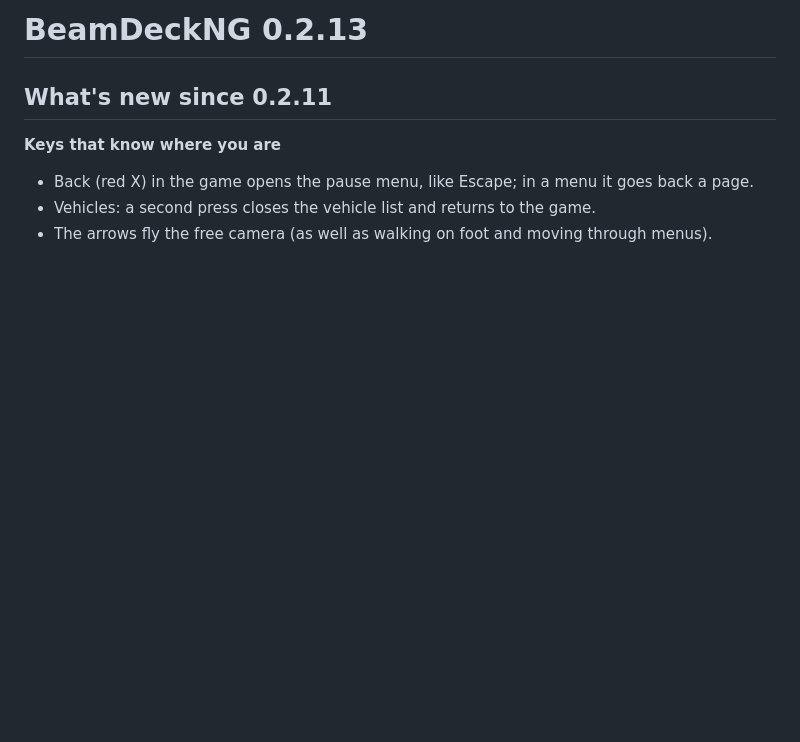
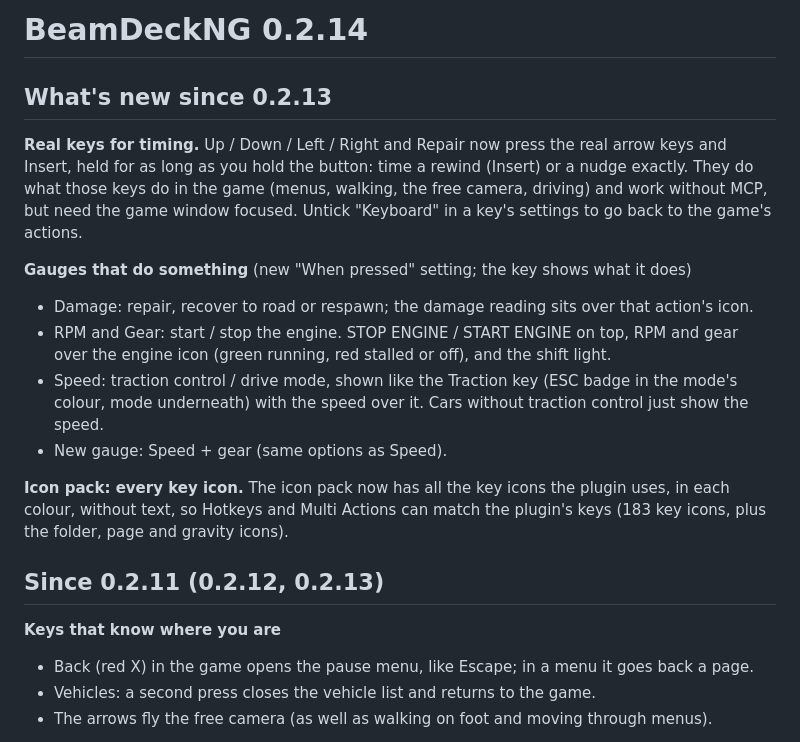
Before and after one commit to yahms/BeamDeckNG, a Markdown page: RELEASE_NOTES.md, the part around the change. Drawn GitHub-style; blank space fills up the shorter version.

```diff
--- a/RELEASE_NOTES.md
+++ b/RELEASE_NOTES.md
@@ -1,6 +1,25 @@
-# BeamDeckNG 0.2.13
+# BeamDeckNG 0.2.14
 
-## What's new since 0.2.11
+## What's new since 0.2.13
+
+**Real keys for timing.** Up / Down / Left / Right and Repair now press the real arrow keys and Insert,
+held for as long as you hold the button: time a rewind (Insert) or a nudge exactly. They do what those keys
+do in the game (menus, walking, the free camera, driving) and work without MCP, but need the game window
+focused. Untick "Keyboard" in a key's settings to go back to the game's actions.
+
+**Gauges that do something** (new "When pressed" setting; the key shows what it does)
+- Damage: repair, recover to road or respawn; the damage reading sits over that action's icon.
+- RPM and Gear: start / stop the engine. STOP ENGINE / START ENGINE on top, RPM and gear over the engine
+  icon (green running, red stalled or off), and the shift light.
+- Speed: traction control / drive mode, shown like the Traction key (ESC badge in the mode's colour, mode
+  underneath) with the speed over it. Cars without traction control just show the speed.
+- New gauge: Speed + gear (same options as Speed).
+
+**Icon pack: every key icon.** The icon pack now has all the key icons the plugin uses, in each colour,
+without text, so Hotkeys and Multi Actions can match the plugin's keys (183 key icons, plus the folder,
+page and gravity icons).
+
+## Since 0.2.11 (0.2.12, 0.2.13)
 
 **Keys that know where you are**
 - Back (red X) in the game opens the pause menu, like Escape; in a menu it goes back a page.
```
Also changed, not shown: README.md (+22 -1 lines), docs/images/pages.png, 13 other files.
